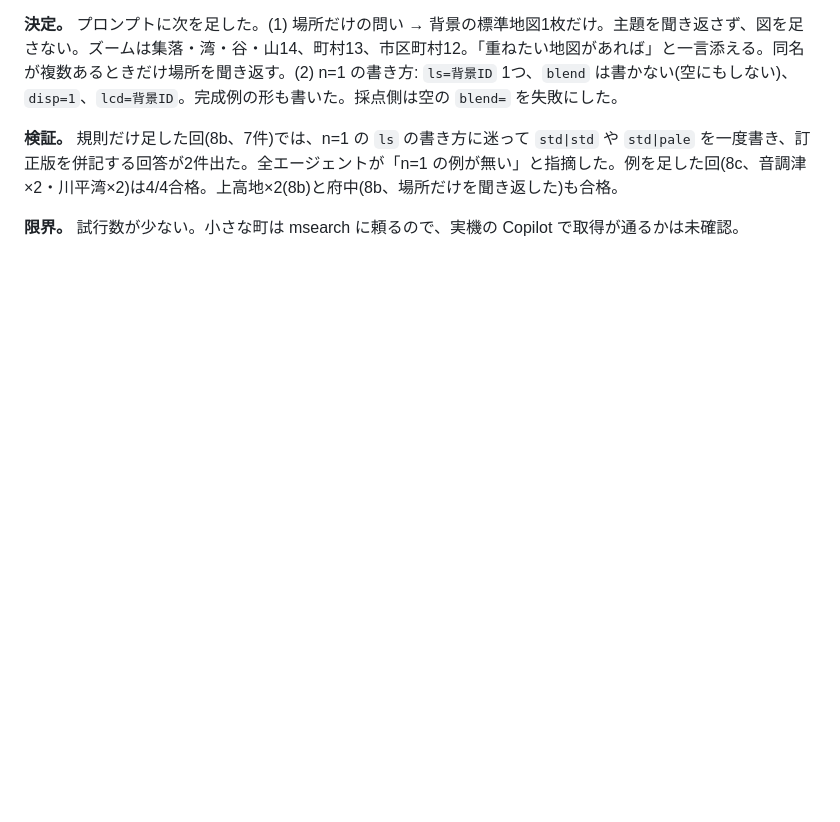
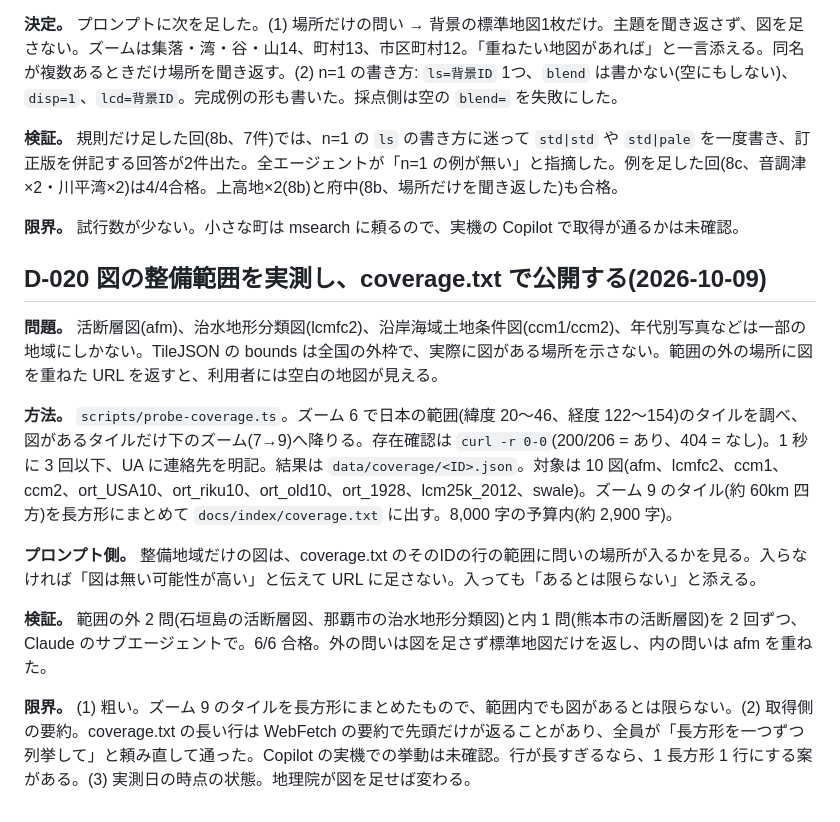
Before and after one commit to dwg7/chigent, a Markdown page: DECISIONS.md, the part around the change. Rendered like a GitHub page; blank space fills up the shorter version.

```diff
--- a/DECISIONS.md
+++ b/DECISIONS.md
@@ -242,3 +242,15 @@ D-008 の「14,003 件」は layers.txt に現れるレイヤー行の数で、
 **検証。** 規則だけ足した回(8b、7件)では、n=1 の `ls` の書き方に迷って `std|std` や `std|pale` を一度書き、訂正版を併記する回答が2件出た。全エージェントが「n=1 の例が無い」と指摘した。例を足した回(8c、音調津×2・川平湾×2)は4/4合格。上高地×2(8b)と府中(8b、場所だけを聞き返した)も合格。
 
 **限界。** 試行数が少ない。小さな町は msearch に頼るので、実機の Copilot で取得が通るかは未確認。
+
+## D-020 図の整備範囲を実測し、coverage.txt で公開する(2026-10-09)
+
+**問題。** 活断層図(afm)、治水地形分類図(lcmfc2)、沿岸海域土地条件図(ccm1/ccm2)、年代別写真などは一部の地域にしかない。TileJSON の bounds は全国の外枠で、実際に図がある場所を示さない。範囲の外の場所に図を重ねた URL を返すと、利用者には空白の地図が見える。
+
+**方法。** `scripts/probe-coverage.ts`。ズーム 6 で日本の範囲(緯度 20〜46、経度 122〜154)のタイルを調べ、図があるタイルだけ下のズーム(7→9)へ降りる。存在確認は `curl -r 0-0`(200/206 = あり、404 = なし)。1 秒に 3 回以下、UA に連絡先を明記。結果は `data/coverage/<ID>.json`。対象は 10 図(afm、lcmfc2、ccm1、ccm2、ort_USA10、ort_riku10、ort_old10、ort_1928、lcm25k_2012、swale)。ズーム 9 のタイル(約 60km 四方)を長方形にまとめて `docs/index/coverage.txt` に出す。8,000 字の予算内(約 2,900 字)。
+
+**プロンプト側。** 整備地域だけの図は、coverage.txt のそのIDの行の範囲に問いの場所が入るかを見る。入らなければ「図は無い可能性が高い」と伝えて URL に足さない。入っても「あるとは限らない」と添える。
+
+**検証。** 範囲の外 2 問(石垣島の活断層図、那覇市の治水地形分類図)と内 1 問(熊本市の活断層図)を 2 回ずつ、Claude のサブエージェントで。6/6 合格。外の問いは図を足さず標準地図だけを返し、内の問いは afm を重ねた。
+
+**限界。** (1) 粗い。ズーム 9 のタイルを長方形にまとめたもので、範囲内でも図があるとは限らない。(2) 取得側の要約。coverage.txt の長い行は WebFetch の要約で先頭だけが返ることがあり、全員が「長方形を一つずつ列挙して」と頼み直して通った。Copilot の実機での挙動は未確認。行が長すぎるなら、1 長方形 1 行にする案がある。(3) 実測日の時点の状態。地理院が図を足せば変わる。
```
Also changed, not shown: HANDOFF.md (+2 -0 lines), README.md (+18 -4 lines).
